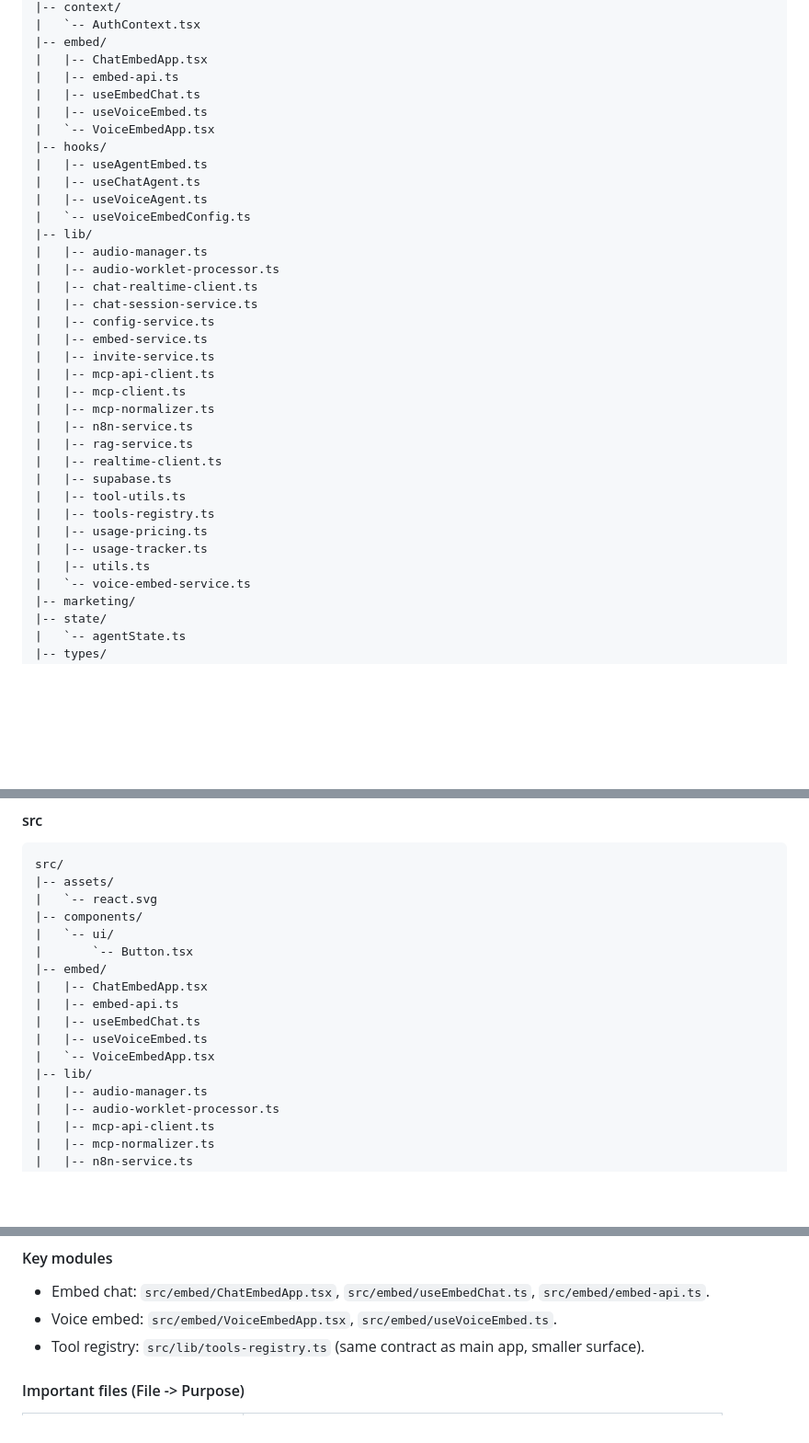
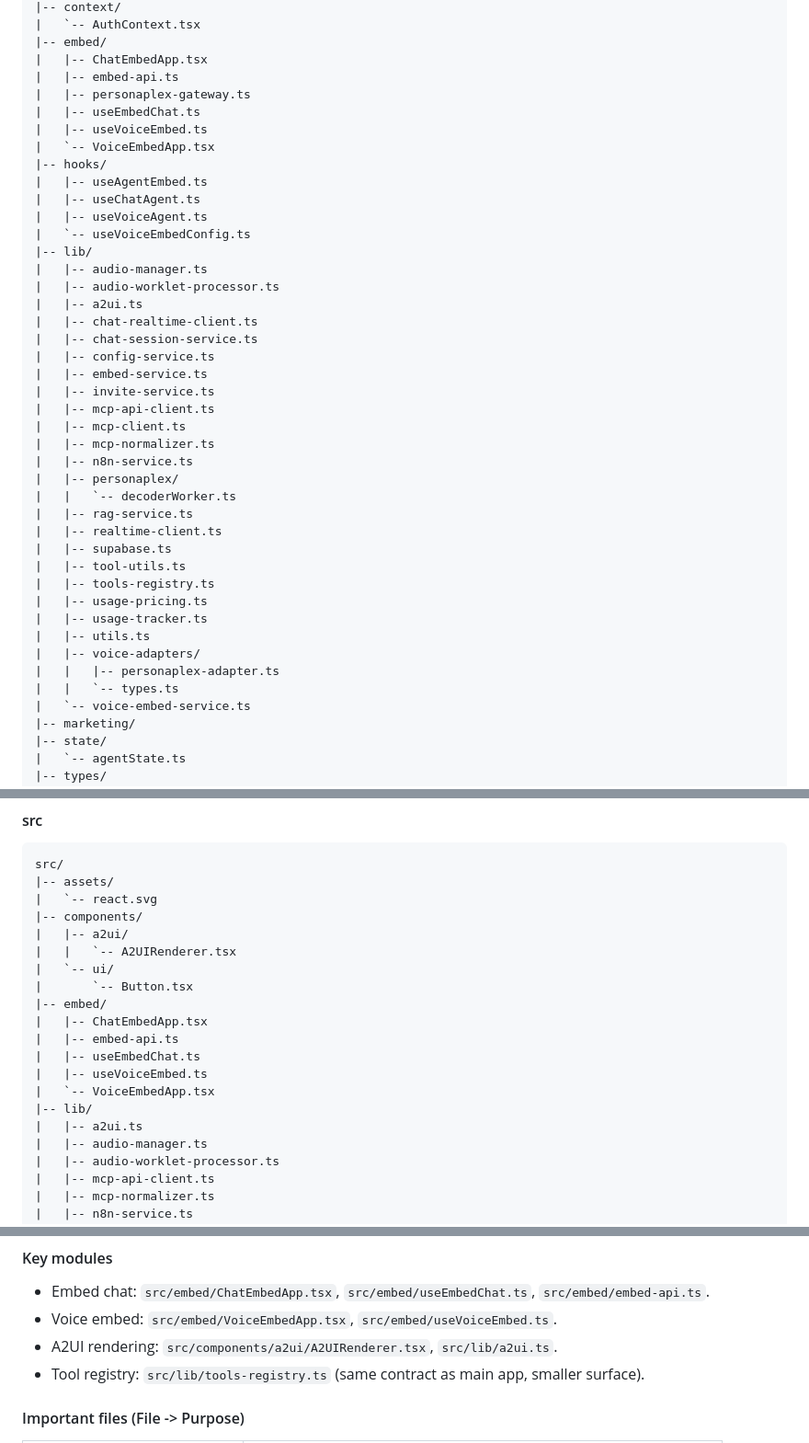
Before and after one commit to ashishaidemos022/ai_voice_agent, a Markdown page: Architecture.md, 3 parts joined by grey strips. Shown at 92% size. GitHub-like rendering; blank space fills up the shorter version.

```diff
--- a/Architecture.md
+++ b/Architecture.md
@@ -157,6 +159,7 @@ src/
 |-- embed/
 |   |-- ChatEmbedApp.tsx
 |   |-- embed-api.ts
+|   |-- personaplex-gateway.ts
 |   |-- useEmbedChat.ts
 |   |-- useVoiceEmbed.ts
 |   `-- VoiceEmbedApp.tsx
@@ -168,6 +171,7 @@ src/
 |-- lib/
 |   |-- audio-manager.ts
 |   |-- audio-worklet-processor.ts
+|   |-- a2ui.ts
 |   |-- chat-realtime-client.ts
 |   |-- chat-session-service.ts
 |   |-- config-service.ts
@@ -177,6 +181,8 @@ src/
 |   |-- mcp-client.ts
 |   |-- mcp-normalizer.ts
 |   |-- n8n-service.ts
+|   |-- personaplex/
+|   |   `-- decoderWorker.ts
 |   |-- rag-service.ts
 |   |-- realtime-client.ts
 |   |-- supabase.ts
@@ -185,6 +191,9 @@ src/
 |   |-- usage-pricing.ts
 |   |-- usage-tracker.ts
 |   |-- utils.ts
+|   |-- voice-adapters/
+|   |   |-- personaplex-adapter.ts
+|   |   `-- types.ts
 |   `-- voice-embed-service.ts
 |-- marketing/
 |-- state/
@@ -1548,6 +1557,8 @@ src/
 |-- assets/
 |   `-- react.svg
 |-- components/
+|   |-- a2ui/
+|   |   `-- A2UIRenderer.tsx
 |   `-- ui/
 |       `-- Button.tsx
 |-- embed/
@@ -1557,6 +1568,7 @@ src/
 |   |-- useVoiceEmbed.ts
 |   `-- VoiceEmbedApp.tsx
 |-- lib/
+|   |-- a2ui.ts
 |   |-- audio-manager.ts
 |   |-- audio-worklet-processor.ts
 |   |-- mcp-api-client.ts
@@ -1795,6 +1807,7 @@ public/
 #### Key modules
 - Embed chat: `src/embed/ChatEmbedApp.tsx`, `src/embed/useEmbedChat.ts`, `src/embed/embed-api.ts`.
 - Voice embed: `src/embed/VoiceEmbedApp.tsx`, `src/embed/useVoiceEmbed.ts`.
+- A2UI rendering: `src/components/a2ui/A2UIRenderer.tsx`, `src/lib/a2ui.ts`.
 - Tool registry: `src/lib/tools-registry.ts` (same contract as main app, smaller surface).
 
 #### Important files (File -> Purpose)
```
Also changed, not shown: other parts of Architecture.md (+19 -0 lines).
